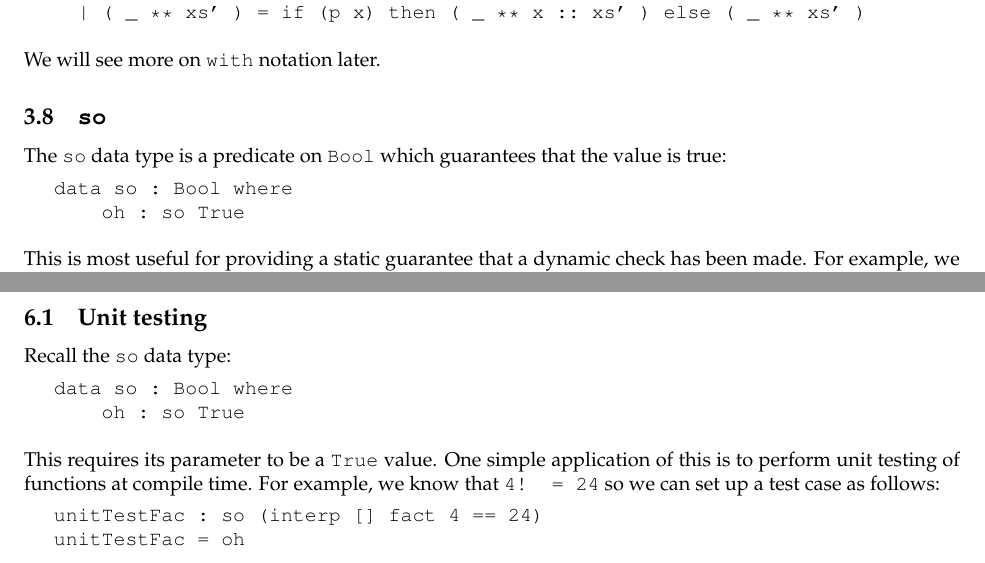
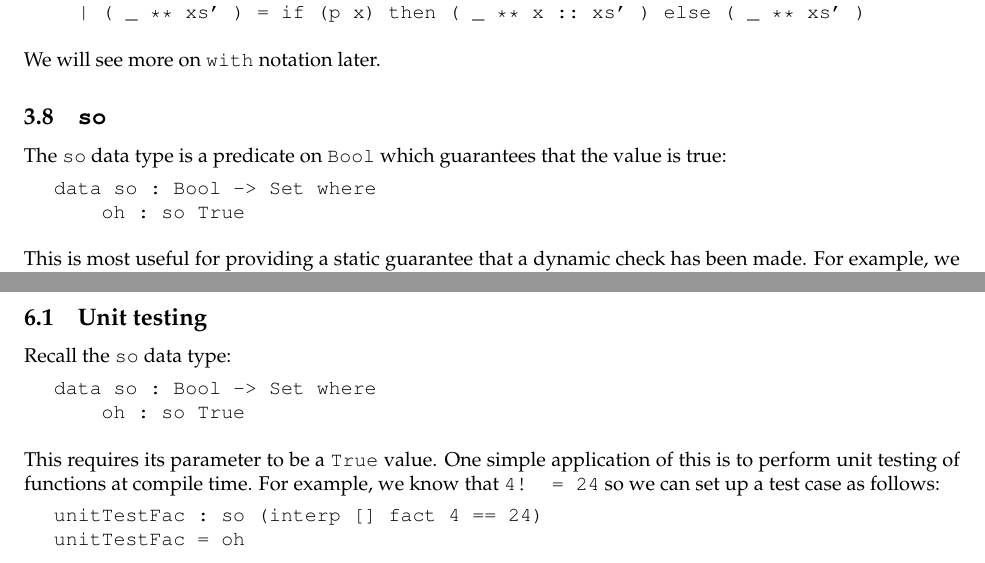
Before and after one commit to idris-lang/Idris-dev, a LaTeX document (tutorial/idris-tutorial.tex, which reads tutorial/typesfuns.tex): two parts of pages 14 and 29 of 43, joined at a grey line, cut so that both start at the same text. Compiled offline with pdfLaTeX; a LaTeX package or settings file that is missing is left out.

Commit message:
corrected wrong type signature in definition of 'so' in tutorial.

```diff
--- a/tutorial/typesfuns.tex
+++ b/tutorial/typesfuns.tex
@@ -869,7 +869,7 @@ value is true:
 
 \begin{SaveVerbatim}{sotype}
 
-data so : Bool where
+data so : Bool -> Set where
     oh : so True
 
 \end{SaveVerbatim}
```
